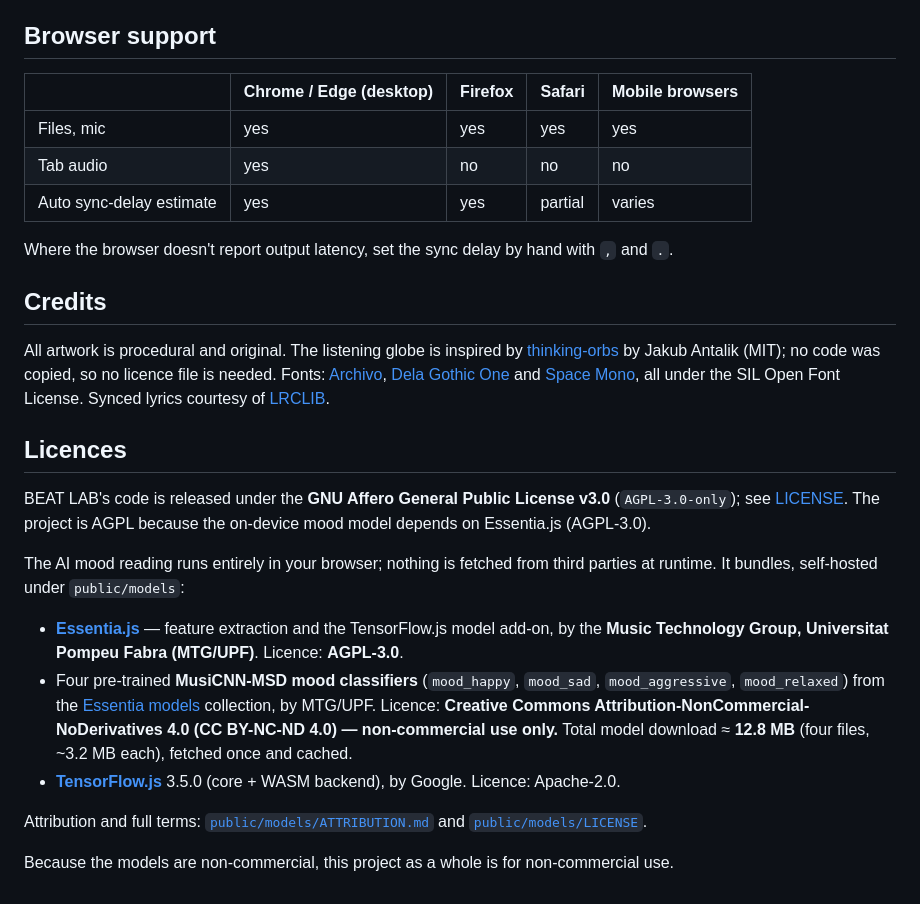
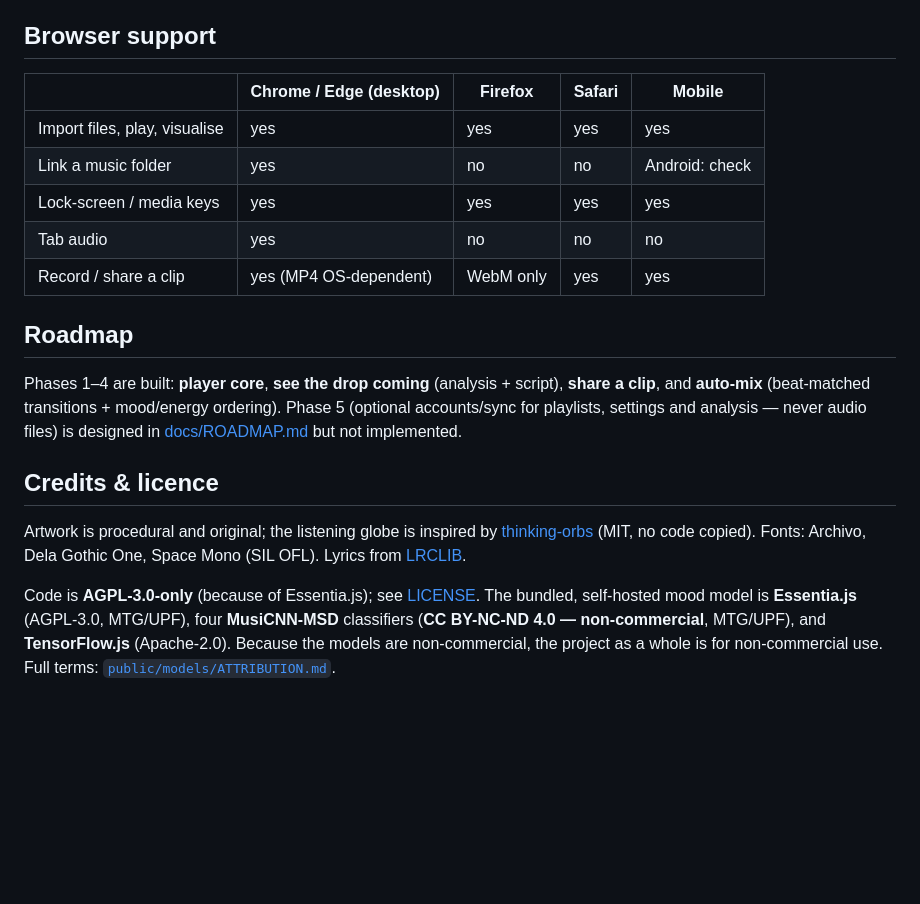
Before and after one commit to rooney011/beat-lab, a Markdown page: README.md, the part around one of its changes. Drawn GitHub-style; blank space fills up the shorter version.

```diff
--- a/README.md
+++ b/README.md
@@ -97,28 +109,20 @@ Any other static host works too: run `npm run build` and publish `dist/`. If the
 
 ## Browser support
 
-|                          | Chrome / Edge (desktop) | Firefox | Safari  | Mobile browsers |
-| ------------------------ | ----------------------- | ------- | ------- | --------------- |
-| Files, mic               | yes                     | yes     | yes     | yes             |
-| Tab audio                | yes                     | no      | no      | no              |
-| Auto sync-delay estimate | yes                     | yes     | partial | varies          |
+|                               | Chrome / Edge (desktop) | Firefox   | Safari | Mobile         |
+| ----------------------------- | ----------------------- | --------- | ------ | -------------- |
+| Import files, play, visualise | yes                     | yes       | yes    | yes            |
+| Link a music folder           | yes                     | no        | no     | Android: check |
+| Lock-screen / media keys      | yes                     | yes       | yes    | yes            |
+| Tab audio                     | yes                     | no        | no     | no             |
+| Record / share a clip         | yes (MP4 OS-dependent)  | WebM only | yes    | yes            |
 
-Where the browser doesn't report output latency, set the sync delay by hand with `,` and `.`.
+## Roadmap
 
-## Credits
+Phases 1–4 are built: **player core**, **see the drop coming** (analysis + script), **share a clip**, and **auto-mix** (beat-matched transitions + mood/energy ordering). Phase 5 (optional accounts/sync for playlists, settings and analysis — never audio files) is designed in [docs/ROADMAP.md](docs/ROADMAP.md) but not implemented.
 
-All artwork is procedural and original. The listening globe is inspired by [thinking-orbs](https://github.com/RareFormLabs/thinking-orbs) by Jakub Antalik (MIT); no code was copied, so no licence file is needed. Fonts: [Archivo](https://github.com/Omnibus-Type/Archivo), [Dela Gothic One](https://fonts.google.com/specimen/Dela+Gothic+One) and [Space Mono](https://fonts.google.com/specimen/Space+Mono), all under the SIL Open Font License. Synced lyrics courtesy of [LRCLIB](https://lrclib.net).
+## Credits & licence
 
-## Licences
+Artwork is procedural and original; the listening globe is inspired by [thinking-orbs](https://github.com/RareFormLabs/thinking-orbs) (MIT, no code copied). Fonts: Archivo, Dela Gothic One, Space Mono (SIL OFL). Lyrics from [LRCLIB](https://lrclib.net).
 
-BEAT LAB's code is released under the **GNU Affero General Public License v3.0** (`AGPL-3.0-only`); see [LICENSE](LICENSE). The project is AGPL because the on-device mood model depends on Essentia.js (AGPL-3.0).
-
-The AI mood reading runs entirely in your browser; nothing is fetched from third parties at runtime. It bundles, self-hosted under `public/models`:
-
-- **[Essentia.js](https://mtg.github.io/essentia.js/)** — feature extraction and the TensorFlow.js model add-on, by the **Music Technology Group, Universitat Pompeu Fabra (MTG/UPF)**. Licence: **AGPL-3.0**.
-- Four pre-trained **MusiCNN-MSD mood classifiers** (`mood_happy`, `mood_sad`, `mood_aggressive`, `mood_relaxed`) from the [Essentia models](https://essentia.upf.edu/models.html) collection, by MTG/UPF. Licence: **Creative Commons Attribution-NonCommercial-NoDerivatives 4.0 (CC BY-NC-ND 4.0) — non-commercial use only.** Total model download ≈ **12.8 MB** (four files, ~3.2 MB each), fetched once and cached.
-- **[TensorFlow.js](https://www.tensorflow.org/js)** 3.5.0 (core + WASM backend), by Google. Licence: Apache-2.0.
-
-Attribution and full terms: [`public/models/ATTRIBUTION.md`](public/models/ATTRIBUTION.md) and [`public/models/LICENSE`](public/models/LICENSE).
-
-Because the models are non-commercial, this project as a whole is for non-commercial use.
+Code is **AGPL-3.0-only** (because of Essentia.js); see [LICENSE](LICENSE). The bundled, self-hosted mood model is **Essentia.js** (AGPL-3.0, MTG/UPF), four **MusiCNN-MSD** classifiers (**CC BY-NC-ND 4.0 — non-commercial**, MTG/UPF), and **TensorFlow.js** (Apache-2.0). Because the models are non-commercial, the project as a whole is for non-commercial use. Full terms: [`public/models/ATTRIBUTION.md`](public/models/ATTRIBUTION.md).
```
Also changed, not shown: other parts of README.md (+72 -60 lines), docs/CASE-STUDY.md (added, +135 -0 lines).
